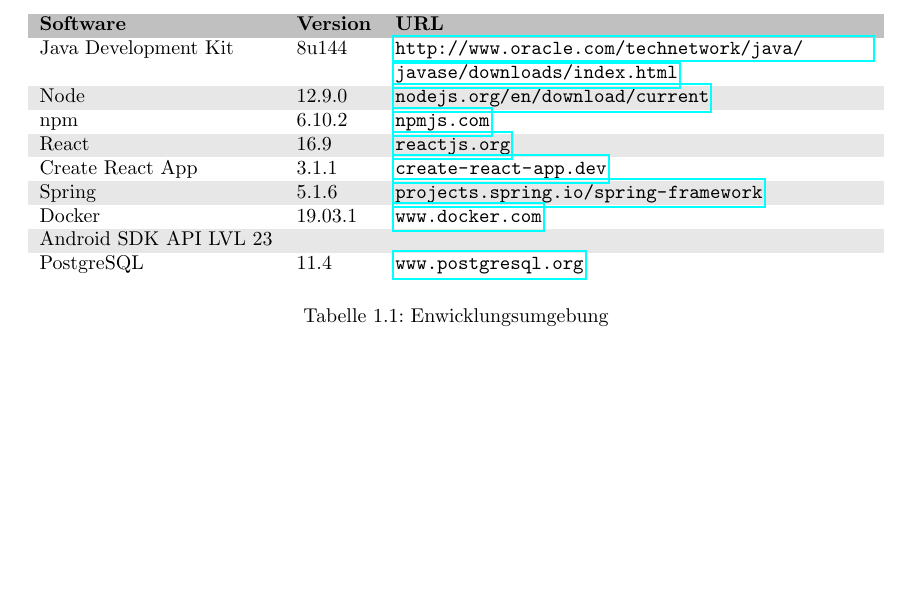
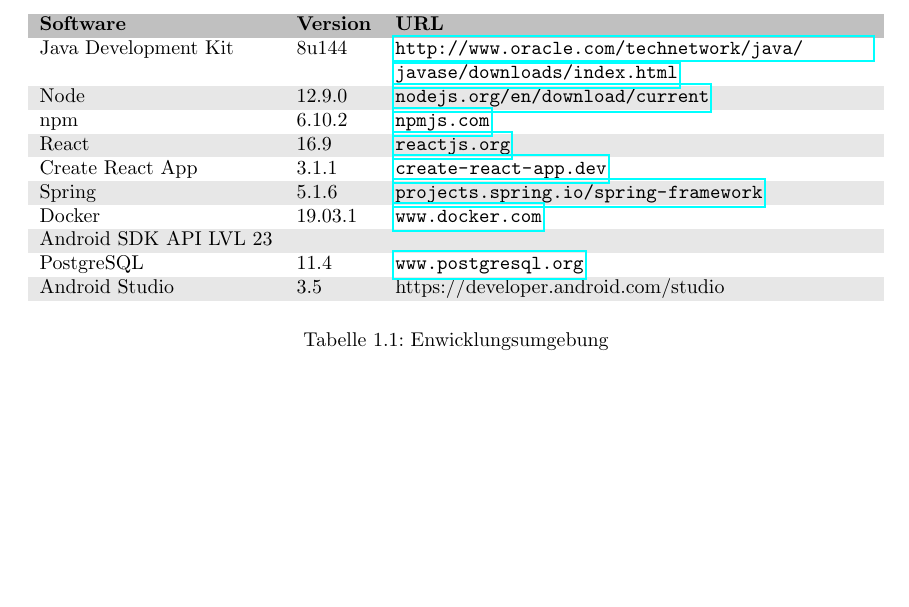
Before and after one commit to mascent/AdessoEnergySopro19, a LaTeX document (entwurf/LaTeX/entwurfsdoku.tex, which reads entwurf/LaTeX/kapitel/einleitung.tex): part of page 6 of 14, cut so that both start at the same text. Compiled offline with pdfLaTeX.

Commit message:
Add Android IDEs to Einleitung

```diff
--- a/entwurf/LaTeX/kapitel/einleitung.tex
+++ b/entwurf/LaTeX/kapitel/einleitung.tex
@@ -63,8 +63,7 @@
 		Android SDK API LVL 23 & & \\
 		PostgreSQL &11.4 & \url{www.postgresql.org} \\
 		\rowcolor[HTML]{E7E7E7}
-
-
+		Android Studio & 3.5 & https://developer.android.com/studio \\
 	\end{tabularx}
 	\caption{Enwicklungsumgebung}
 	\label{table:entwicklungsumgebung}
```
